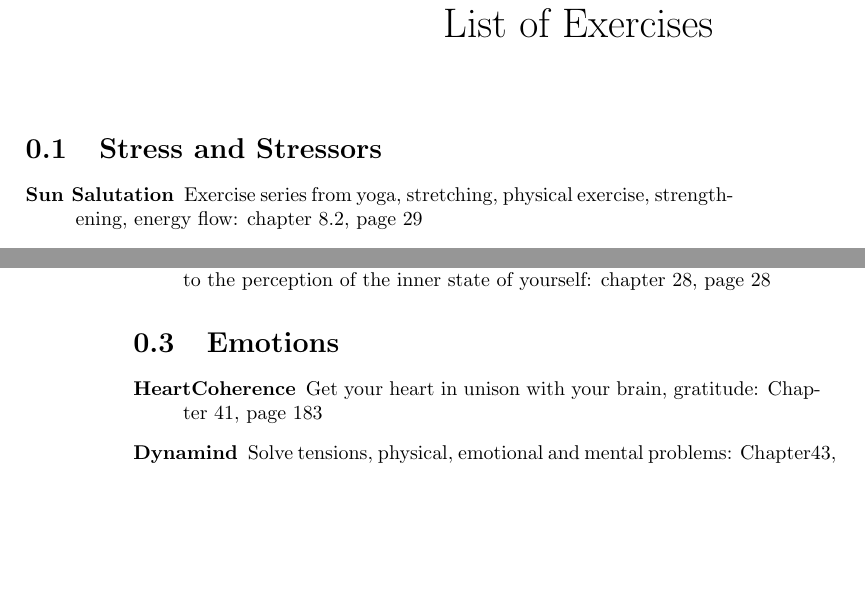
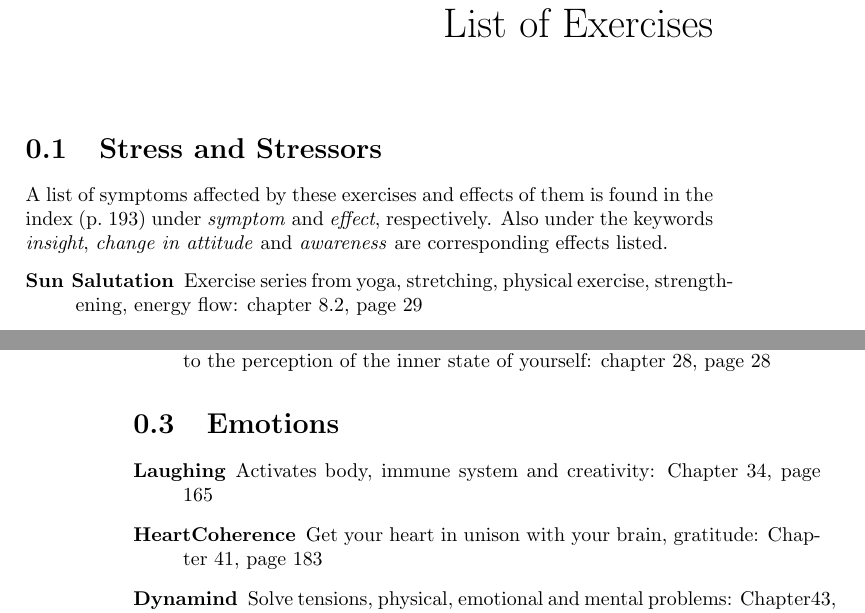
Before and after one commit to rafanussbaum/Stress, a LaTeX thesis (Book.Stress_regulation.tex, which reads Exercises/Exercises.tex): two parts of pages 11 and 12 of 210, joined at a grey line, cut so that both start at the same text, the shorter picture padded with empty space. Compiled offline with pdfLaTeX.

Commit message:
indxed symptoms, effects

```diff
--- a/Exercises/Exercises.tex
+++ b/Exercises/Exercises.tex
@@ -7,6 +7,9 @@
 %\subfile{Physical/GravityGlider.tex}
 \section{Stress and Stressors}
 
+A list of symptoms affected by these exercises and effects of them is found in the index (p.~\pageref{index}) under \emph{symptom} and \emph{effect}, respectively.
+Also under the keywords \emph{insight}, \emph{change in attitude} and \emph{awareness} are corresponding effects listed.
+
 \begin{description}
-\item[Sun Salutation] Exercise series from yoga, stretching, physical exercise, strengthening, energy flow:  chapter~\ref{Ex:SunSalutation}, page~\pageref{Ex:SunSalutation}
-\item[Sitting Meditation] Classical meditation, seated position, focusing on breath: chapter~\ref{Ex:SittingMed}, page~\pageref{Ex:SittingMed}
+\item[Sun Salutation] Exercise series from yoga, stretching, physical exercise, strengthening, energy flow:  chapter~\ref{Ex:SunSalutation}, page~\pageref{Ex:SunSalutation} %indexed
+\item[Sitting Meditation] Classical meditation, seated position, focusing on breath: chapter~\ref{Ex:SittingMed}, page~\pageref{Ex:SittingMed} % indexed
@@ -28,11 +31,12 @@
 \item[Central Axis] Get to know yourself, the central axis, moving efficiently, proprioception: chapter~\ref{Ex:CentralAxis}, page~\pageref{Ex:CentralAxis}
-\item[Proprioceptive Training] Trains proprioception, extends your consciousness to the perception of the inner state of yourself: chapter~\ref{Ex:Proprioceptive}, page~\ref{Ex:Proprioceptive}
+\item[Proprioceptive Training] Trains proprioception, extends your consciousness to the perception of the inner state of yourself: chapter~\ref{Ex:Proprioceptive}, page~\ref{Ex:Proprioceptive} %indexed
 \end{description}
 
 \section{Emotions}
 \begin{description}
-\item[HeartCoherence] Get your heart in unison with your brain, gratitude: Chapter~\ref{Ex:HeartCoherence}, page~\pageref{Ex:HeartCoherence}
-  \item[Dynamind] Solve tensions, physical, emotional and mental problems: Chapter\ref{Ex:Dynamind}, page ~\pageref{Ex:Dynamind}
+  \item[Laughing] Activates body, immune system and creativity: Chapter~\ref{Ex:Laughing}, page ~\pageref{Ex:Laughing} %indexed
+\item[HeartCoherence] Get your heart in unison with your brain, gratitude: Chapter~\ref{Ex:HeartCoherence}, page~\pageref{Ex:HeartCoherence} %indexed
+  \item[Dynamind] Solve tensions, physical, emotional and mental problems: Chapter\ref{Ex:Dynamind}, page ~\pageref{Ex:Dynamind} %indexed
 \end{description}
 
 \end{document}
```
Also changed, not shown: Exercises/Exercises.tex (20 more changed lines).
